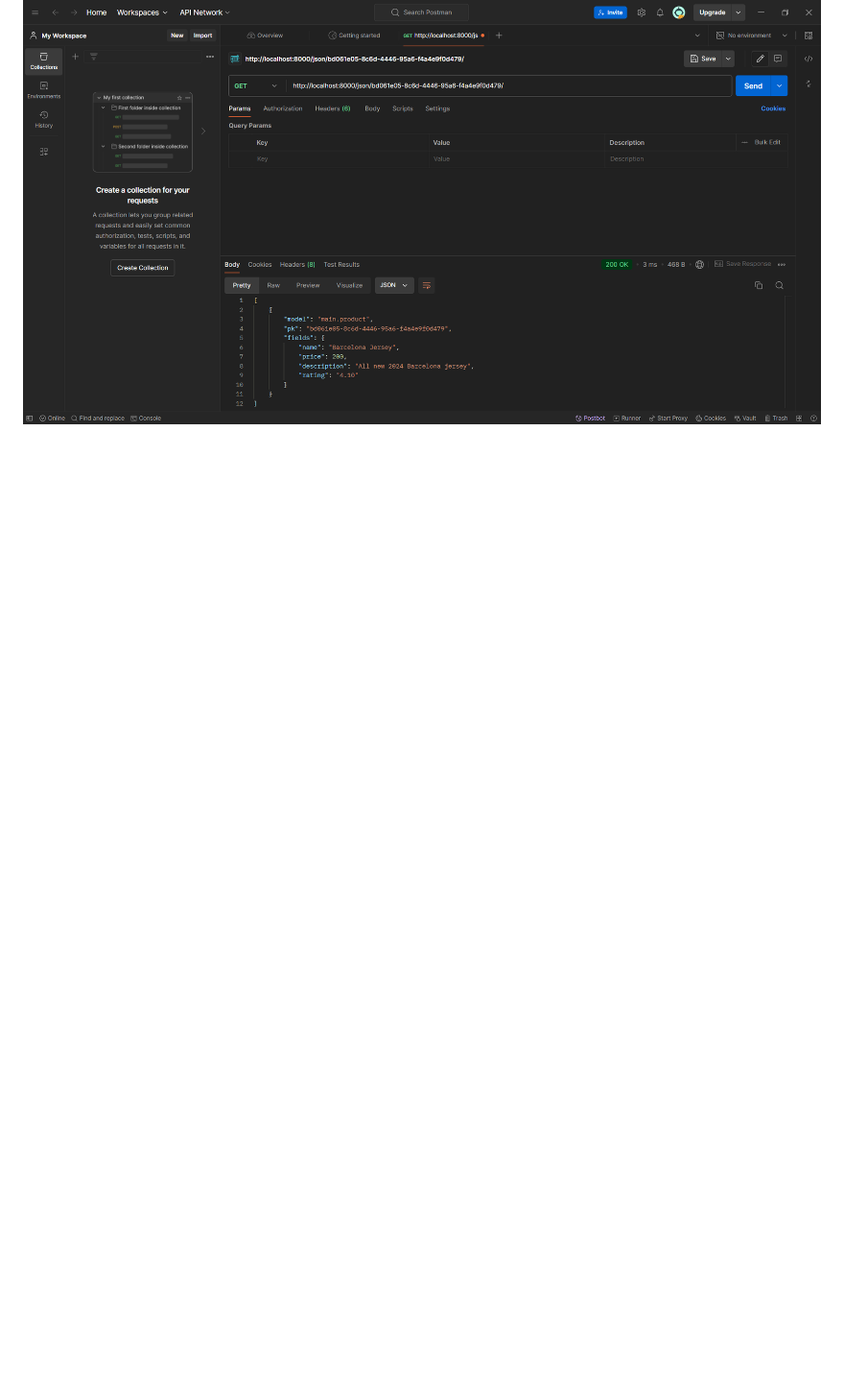
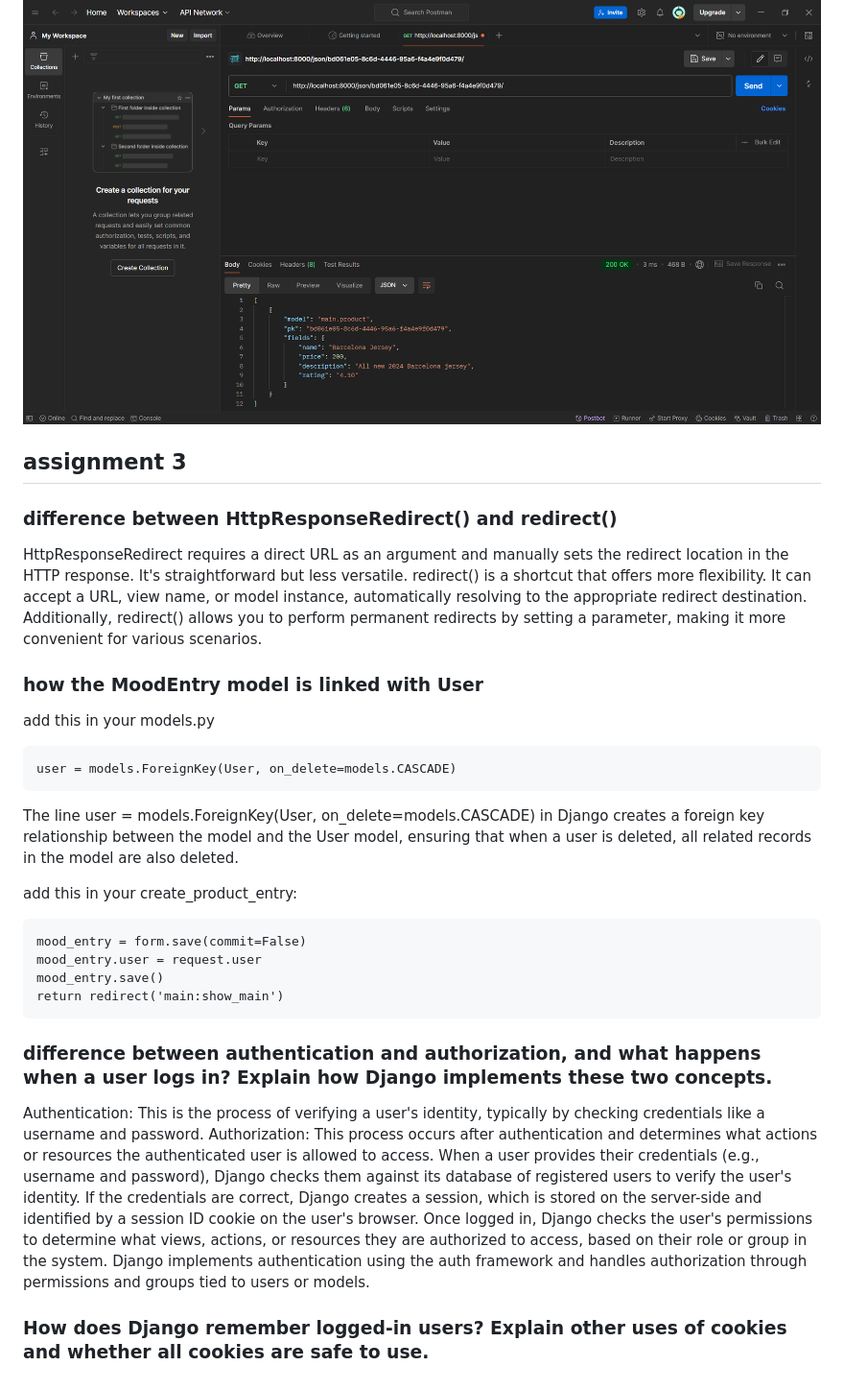
Before and after one commit to kevinadriano1/vin-shop, a Markdown page: README.md, the part around the change. Shown at 96% size. Drawn GitHub-style; blank space fills up the shorter version.

Commit message:
assignment4

````diff
--- a/README.md
+++ b/README.md
@@ -268,3 +268,30 @@ XML and XML by id
 JSON and JSON by id
 ![](image/localhost_json.png)
 ![](image/localhost_json_id.png)
+
+## assignment 3
+
+### difference between HttpResponseRedirect() and redirect()
+HttpResponseRedirect requires a direct URL as an argument and manually sets the redirect location in the HTTP response. It's straightforward but less versatile. redirect() is a shortcut that offers more flexibility. It can accept a URL, view name, or model instance, automatically resolving to the appropriate redirect destination. Additionally, redirect() allows you to perform permanent redirects by setting a parameter, making it more convenient for various scenarios.
+
+### how the MoodEntry model is linked with User
+add this in your models.py
+```
+user = models.ForeignKey(User, on_delete=models.CASCADE)
+```
+The line user = models.ForeignKey(User, on_delete=models.CASCADE) in Django creates a foreign key relationship between the model and the User model, ensuring that when a user is deleted, all related records in the model are also deleted.
+
+add this in your create_product_entry:
+```
+mood_entry = form.save(commit=False)
+mood_entry.user = request.user
+mood_entry.save()
+return redirect('main:show_main')
+```
+
+### difference between authentication and authorization, and what happens when a user logs in? Explain how Django implements these two concepts.
+Authentication: This is the process of verifying a user's identity, typically by checking credentials like a username and password.
+Authorization: This process occurs after authentication and determines what actions or resources the authenticated user is allowed to access.
+When a user provides their credentials (e.g., username and password), Django checks them against its database of registered users to verify the user's identity. If the credentials are correct, Django creates a session, which is stored on the server-side and identified by a session ID cookie on the user's browser. Once logged in, Django checks the user's permissions to determine what views, actions, or resources they are authorized to access, based on their role or group in the system. Django implements authentication using the auth framework and handles authorization through permissions and groups tied to users or models.
+
+### How does Django remember logged-in users? Explain other uses of cookies and whether all cookies are safe to use.
````
